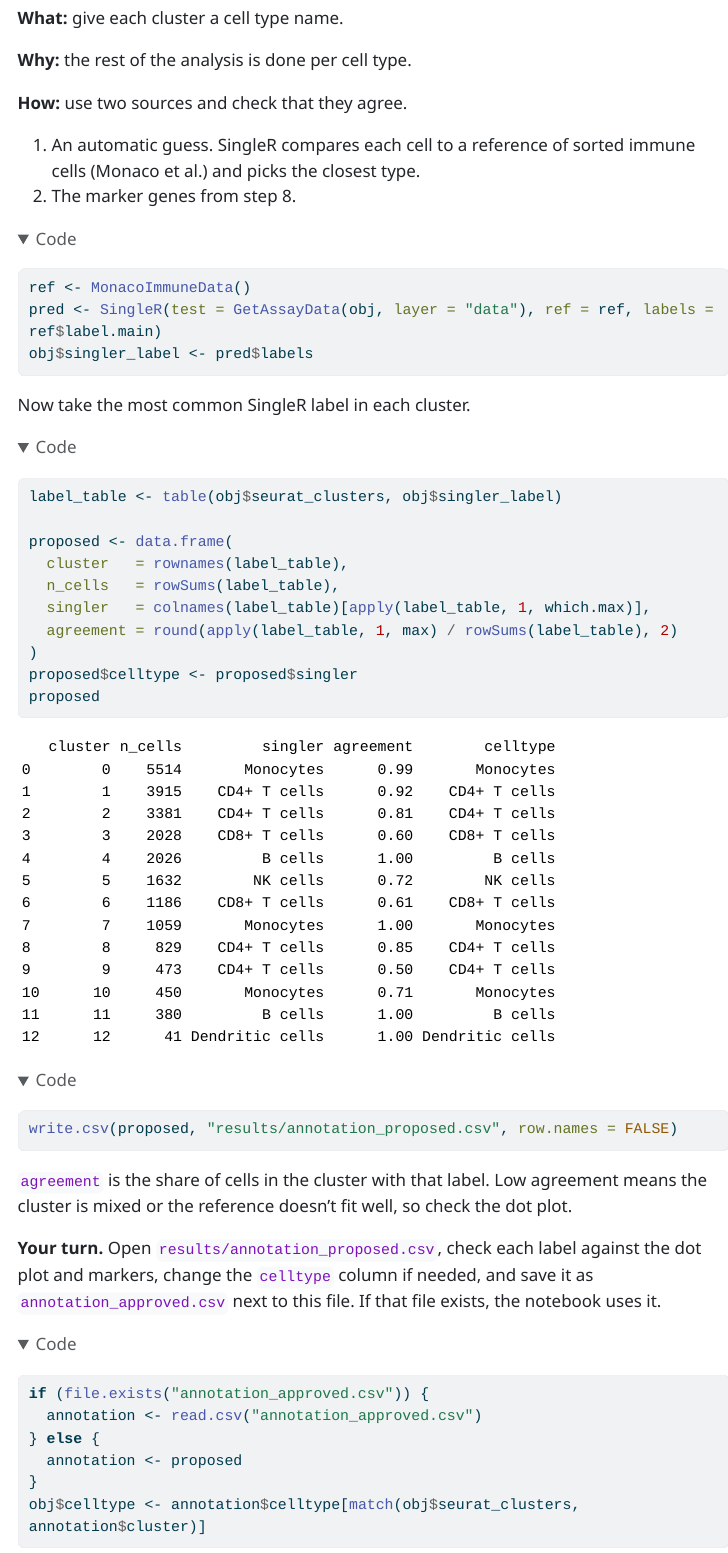
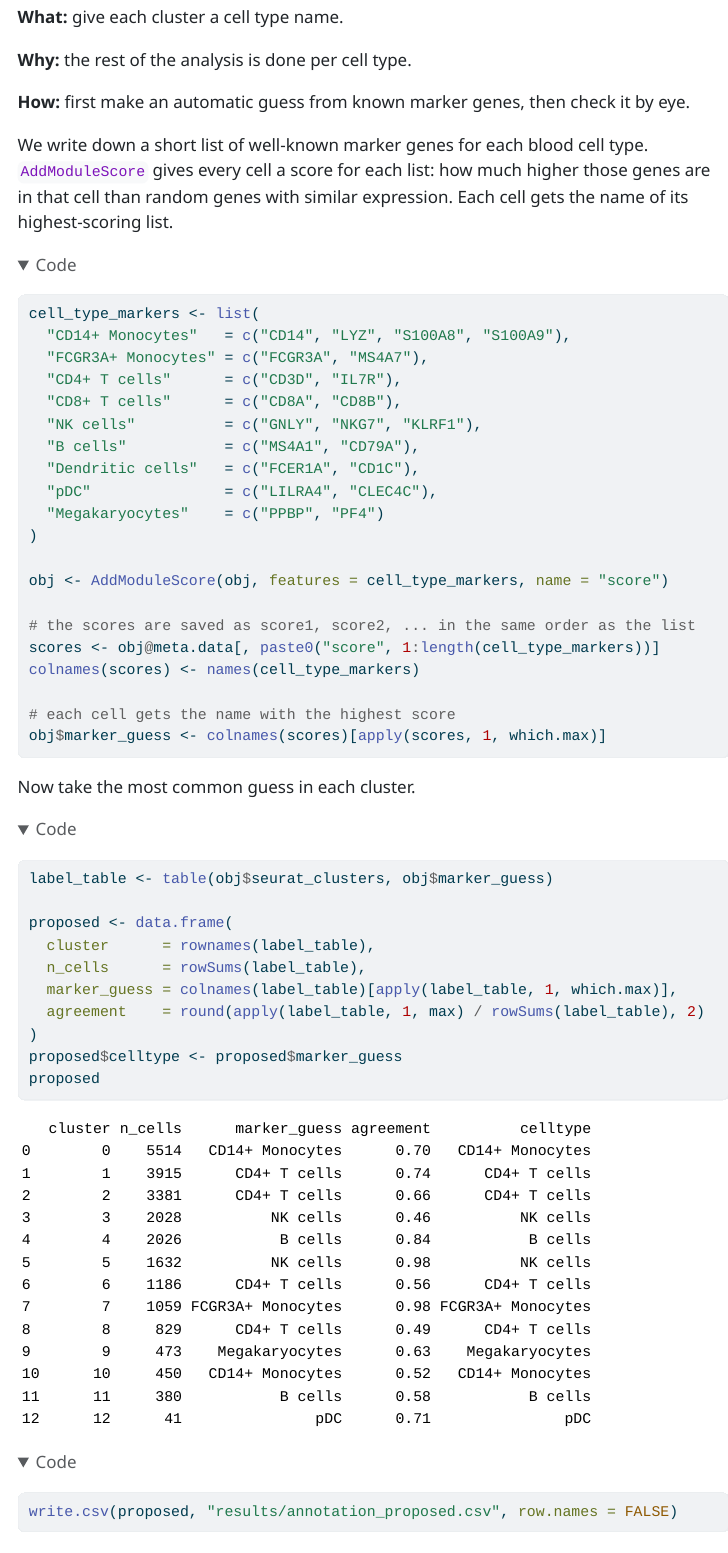
Before and after one commit to armilner/scrnaseq-tutorial, a Quarto document (beginner/tutorial.qmd): the page in a window 1100 px wide, from 14910 px down before the commit and from 14870 px down after it, so that both start at the same text. The pictures show the output file beginner/tutorial.html that the author committed with the source, opened offline; menus at the side of the page are left out; long lines of code are wrapped.

Commit message:
Name clusters with marker scores instead of SingleR
celldex cannot install on Mac with R 4.6.2 yet (alabaster.base has no
binary and needs OpenSSL to compile). Marker scores need no extra
packages. Approved labels and all results are unchanged.

````diff
--- a/beginner/annotation_approved.csv
+++ b/beginner/annotation_approved.csv
@@ -1,14 +1,14 @@
-cluster,n_cells,singler,agreement,celltype
-0,5514,Monocytes,0.99,CD14+ Monocytes
-1,3915,CD4+ T cells,0.92,CD4+ T cells
-2,3381,CD4+ T cells,0.81,CD4+ T cells
-3,2028,CD8+ T cells,0.6,CD8+ T cells
-4,2026,B cells,1,B cells
-5,1632,NK cells,0.72,NK cells
-6,1186,CD8+ T cells,0.61,CD8+ T cells
-7,1059,Monocytes,1,FCGR3A+ Monocytes
-8,829,CD4+ T cells,0.85,CD4+ T cells
-9,473,CD4+ T cells,0.5,Megakaryocytes
-10,450,Monocytes,0.71,Dendritic cells
-11,380,B cells,1,B cells
-12,41,Dendritic cells,1,pDC
+cluster,n_cells,marker_guess,agreement,celltype
+0,5514,CD14+ Monocytes,0.7,CD14+ Monocytes
+1,3915,CD4+ T cells,0.74,CD4+ T cells
+2,3381,CD4+ T cells,0.66,CD4+ T cells
+3,2028,NK cells,0.46,CD8+ T cells
+4,2026,B cells,0.84,B cells
+5,1632,NK cells,0.98,NK cells
+6,1186,CD4+ T cells,0.56,CD8+ T cells
+7,1059,FCGR3A+ Monocytes,0.98,FCGR3A+ Monocytes
+8,829,CD4+ T cells,0.49,CD4+ T cells
+9,473,Megakaryocytes,0.63,Megakaryocytes
+10,450,CD14+ Monocytes,0.52,Dendritic cells
+11,380,B cells,0.58,B cells
+12,41,pDC,0.71,pDC
--- a/beginner/tutorial.qmd
+++ b/beginner/tutorial.qmd
@@ -323,31 +321,46 @@ DotPlot(obj, features = known_markers) + RotatedAxis()
 
 **Why:** the rest of the analysis is done per cell type.
 
-**How:** use two sources and check that they agree.
+**How:** first make an automatic guess from known marker genes, then check it by eye.
 
-1. An automatic guess. SingleR compares each cell to a reference of sorted immune cells (Monaco et al.) and picks the closest type.
-2. The marker genes from step 8.
+We write down a short list of well-known marker genes for each blood cell type. `AddModuleScore` gives every cell a score for each list: how much higher those genes are in that cell than random genes with similar expression. Each cell gets the name of its highest-scoring list.
 
-```{r singler}
-ref <- MonacoImmuneData()
-pred <- SingleR(test = GetAssayData(obj, layer = "data"), ref = ref, labels = ref$label.main)
-obj$singler_label <- pred$labels
+```{r marker-scores}
+cell_type_markers <- list(
+  "CD14+ Monocytes"   = c("CD14", "LYZ", "S100A8", "S100A9"),
+  "FCGR3A+ Monocytes" = c("FCGR3A", "MS4A7"),
+  "CD4+ T cells"      = c("CD3D", "IL7R"),
+  "CD8+ T cells"      = c("CD8A", "CD8B"),
+  "NK cells"          = c("GNLY", "NKG7", "KLRF1"),
+  "B cells"           = c("MS4A1", "CD79A"),
+  "Dendritic cells"   = c("FCER1A", "CD1C"),
+  "pDC"               = c("LILRA4", "CLEC4C"),
+  "Megakaryocytes"    = c("PPBP", "PF4")
+)
+
+obj <- AddModuleScore(obj, features = cell_type_markers, name = "score")
+
+# the scores are saved as score1, score2, ... in the same order as the list
+scores <- obj@meta.data[, paste0("score", 1:length(cell_type_markers))]
+colnames(scores) <- names(cell_type_markers)
+
+# each cell gets the name with the highest score
+obj$marker_guess <- colnames(scores)[apply(scores, 1, which.max)]
 ```
 
-Now take the most common SingleR label in each cluster.
+Now take the most common guess in each cluster.
 
 ```{r propose}
-label_table <- table(obj$seurat_clusters, obj$singler_label)
+label_table <- table(obj$seurat_clusters, obj$marker_guess)
 
 proposed <- data.frame(
-  cluster   = rownames(label_table),
-  n_cells   = rowSums(label_table),
-  singler   = colnames(label_table)[apply(label_table, 1, which.max)],
-  agreement = round(apply(label_table, 1, max) / rowSums(label_table), 2)
+  cluster      = rownames(label_table),
+  n_cells      = rowSums(label_table),
+  marker_guess = colnames(label_table)[apply(label_table, 1, which.max)],
+  agreement    = round(apply(label_table, 1, max) / rowSums(label_table), 2)
 )
-proposed$celltype <- proposed$singler
+proposed$celltype <- proposed$marker_guess
 proposed
 write.csv(proposed, "results/annotation_proposed.csv", row.names = FALSE)
 ```
 
-`agreement` is the share of cells in the cluster with that label. Low agreement means the cluster is mixed or the reference doesn't fit well, so check the dot plot.
````
Also changed, not shown: beginner/install_packages.R (+1 -1 lines), beginner/tutorial.html, beginner/tutorial.qmd (7 more changed lines).
